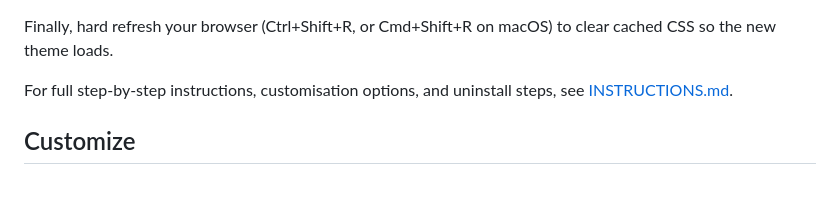
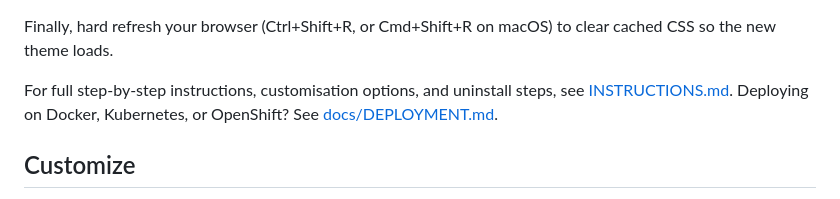
Before and after one commit to rupivbluegreen/orangelion-theme, a Markdown page: README.md, the part around the change. Drawn GitHub-style.

```diff
--- a/README.md
+++ b/README.md
@@ -88,7 +88,7 @@ After restarting, the Guacamole log should show: `Extension "OrangeLion Theme" (
 
 Finally, hard refresh your browser (Ctrl+Shift+R, or Cmd+Shift+R on macOS) to clear cached CSS so the new theme loads.
 
-For full step-by-step instructions, customisation options, and uninstall steps, see [INSTRUCTIONS.md](INSTRUCTIONS.md).
+For full step-by-step instructions, customisation options, and uninstall steps, see [INSTRUCTIONS.md](INSTRUCTIONS.md). Deploying on Docker, Kubernetes, or OpenShift? See [docs/DEPLOYMENT.md](docs/DEPLOYMENT.md).
 
 ## Customize
 
```
Also changed, not shown: INSTRUCTIONS.md (+4 -0 lines), docs/DEPLOYMENT.md (added, +249 -0 lines).
